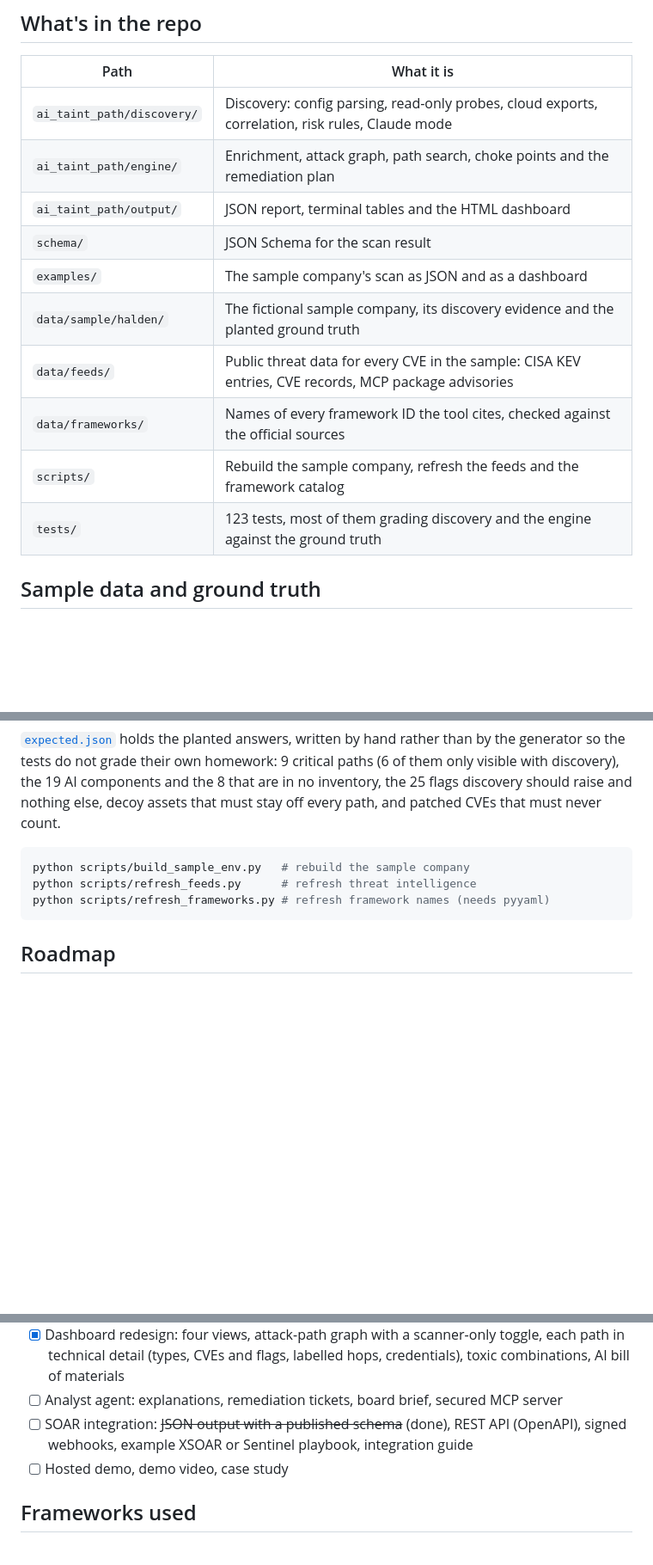
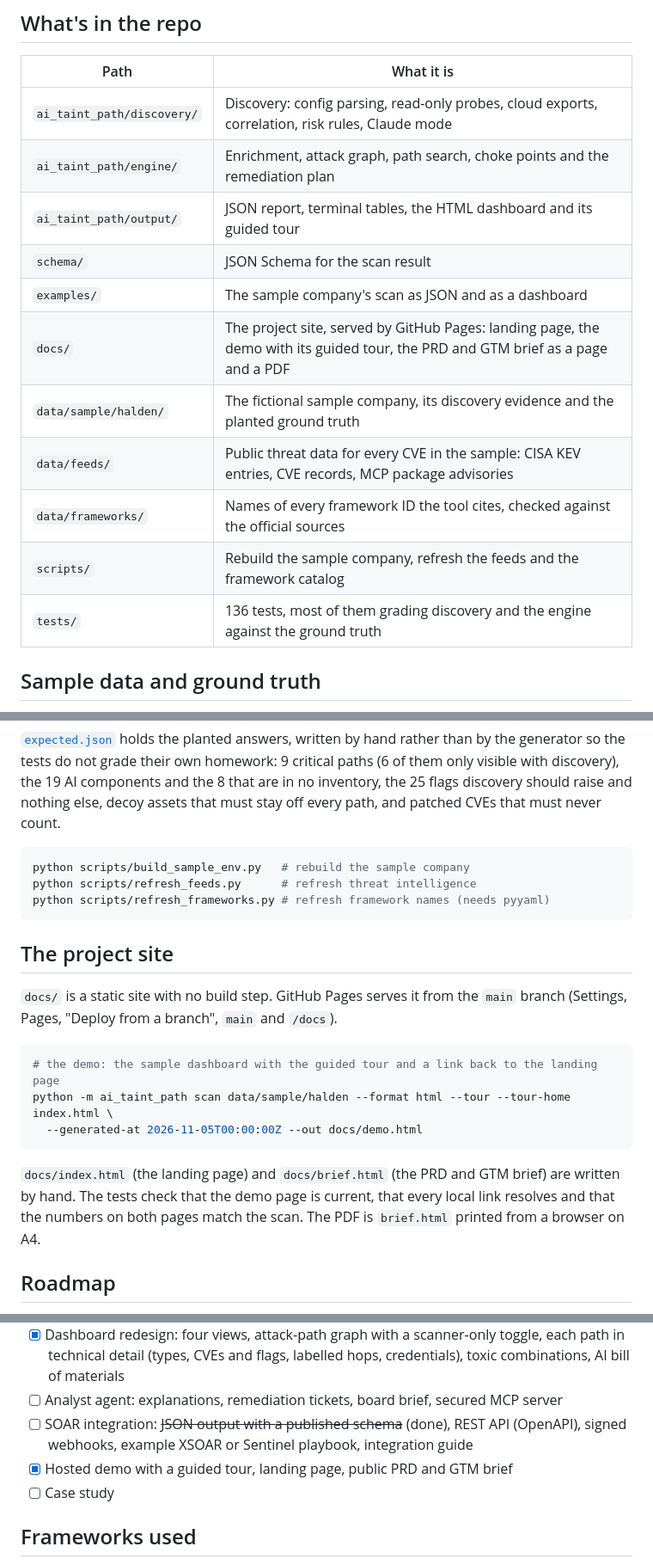
Before and after one commit to yaronimac/ai-taint-path, a Markdown page: README.md, 3 parts joined by grey strips. Shown at 86% size. GitHub-like rendering; blank space fills up the shorter version.

````diff
--- a/README.md
+++ b/README.md
@@ -121,14 +128,15 @@ Coming in week 3: a REST API with an OpenAPI spec, signed webhooks, an example X
 | --- | --- |
 | `ai_taint_path/discovery/` | Discovery: config parsing, read-only probes, cloud exports, correlation, risk rules, Claude mode |
 | `ai_taint_path/engine/` | Enrichment, attack graph, path search, choke points and the remediation plan |
-| `ai_taint_path/output/` | JSON report, terminal tables and the HTML dashboard |
+| `ai_taint_path/output/` | JSON report, terminal tables, the HTML dashboard and its guided tour |
 | `schema/` | JSON Schema for the scan result |
 | `examples/` | The sample company's scan as JSON and as a dashboard |
+| `docs/` | The project site, served by GitHub Pages: landing page, the demo with its guided tour, the PRD and GTM brief as a page and a PDF |
 | `data/sample/halden/` | The fictional sample company, its discovery evidence and the planted ground truth |
 | `data/feeds/` | Public threat data for every CVE in the sample: CISA KEV entries, CVE records, MCP package advisories |
 | `data/frameworks/` | Names of every framework ID the tool cites, checked against the official sources |
 | `scripts/` | Rebuild the sample company, refresh the feeds and the framework catalog |
-| `tests/` | 123 tests, most of them grading discovery and the engine against the ground truth |
+| `tests/` | 136 tests, most of them grading discovery and the engine against the ground truth |
 
 ## Sample data and ground truth
 
@@ -142,6 +150,18 @@ python scripts/refresh_feeds.py      # refresh threat intelligence
 python scripts/refresh_frameworks.py # refresh framework names (needs pyyaml)
 ```
 
+## The project site
+
+`docs/` is a static site with no build step. GitHub Pages serves it from the `main` branch (Settings, Pages, "Deploy from a branch", `main` and `/docs`).
+
+```bash
+# the demo: the sample dashboard with the guided tour and a link back to the landing page
+python -m ai_taint_path scan data/sample/halden --format html --tour --tour-home index.html \
+  --generated-at 2026-11-05T00:00:00Z --out docs/demo.html
+```
+
+`docs/index.html` (the landing page) and `docs/brief.html` (the PRD and GTM brief) are written by hand. The tests check that the demo page is current, that every local link resolves and that the numbers on both pages match the scan. The PDF is `brief.html` printed from a browser on A4.
+
 ## Roadmap
 
 - [x] Product requirements and go-to-market brief
@@ -151,7 +171,8 @@ python scripts/refresh_frameworks.py # refresh framework names (needs pyyaml)
 - [x] Dashboard redesign: four views, attack-path graph with a scanner-only toggle, each path in technical detail (types, CVEs and flags, labelled hops, credentials), toxic combinations, AI bill of materials
 - [ ] Analyst agent: explanations, remediation tickets, board brief, secured MCP server
 - [ ] SOAR integration: ~~JSON output with a published schema~~ (done), REST API (OpenAPI), signed webhooks, example XSOAR or Sentinel playbook, integration guide
-- [ ] Hosted demo, demo video, case study
+- [x] Hosted demo with a guided tour, landing page, public PRD and GTM brief
+- [ ] Case study
 
 ## Frameworks used
 
````
Also changed, not shown: other parts of README.md (+7 -0 lines), docs/assets/dashboard.png (added), docs/assets/preview.png (added), 6 other files.
